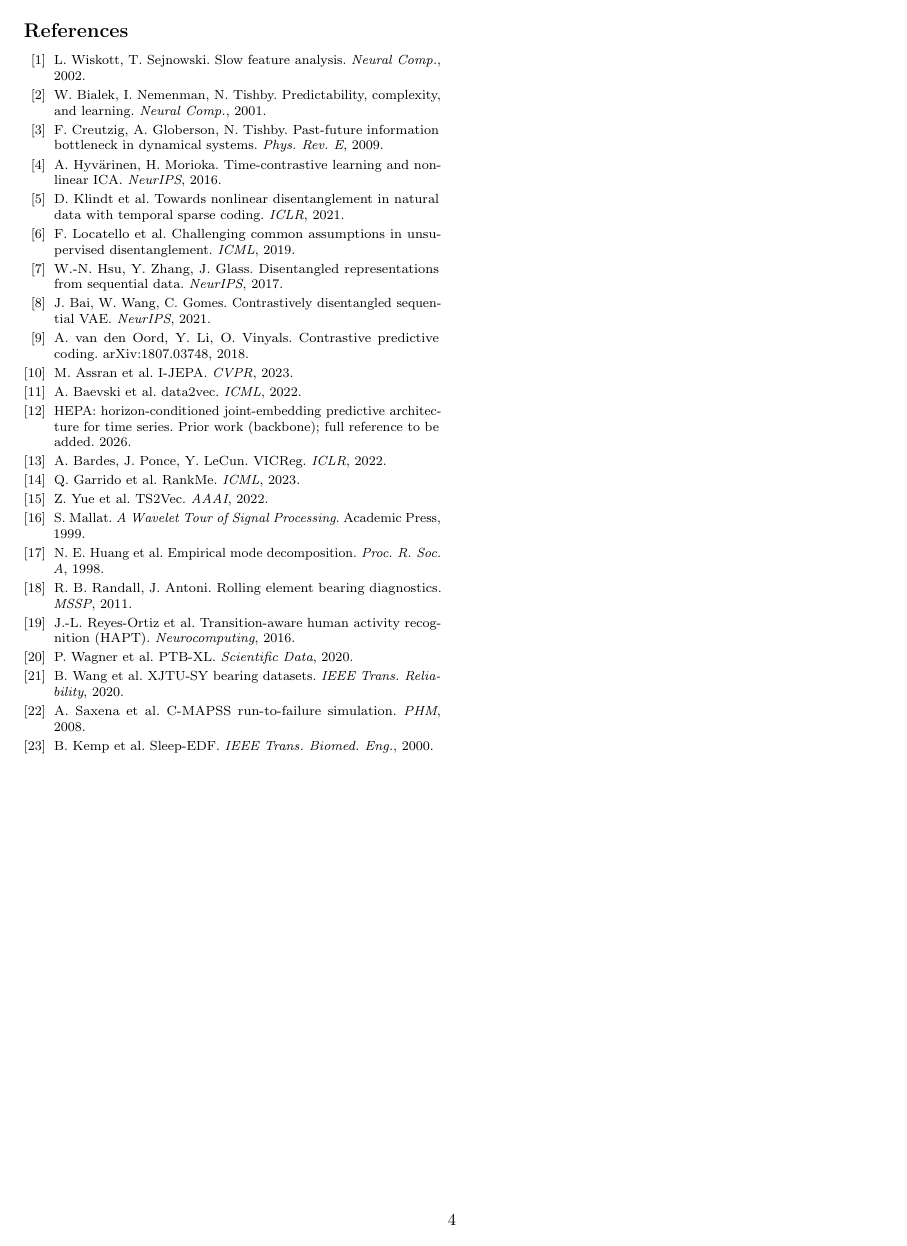
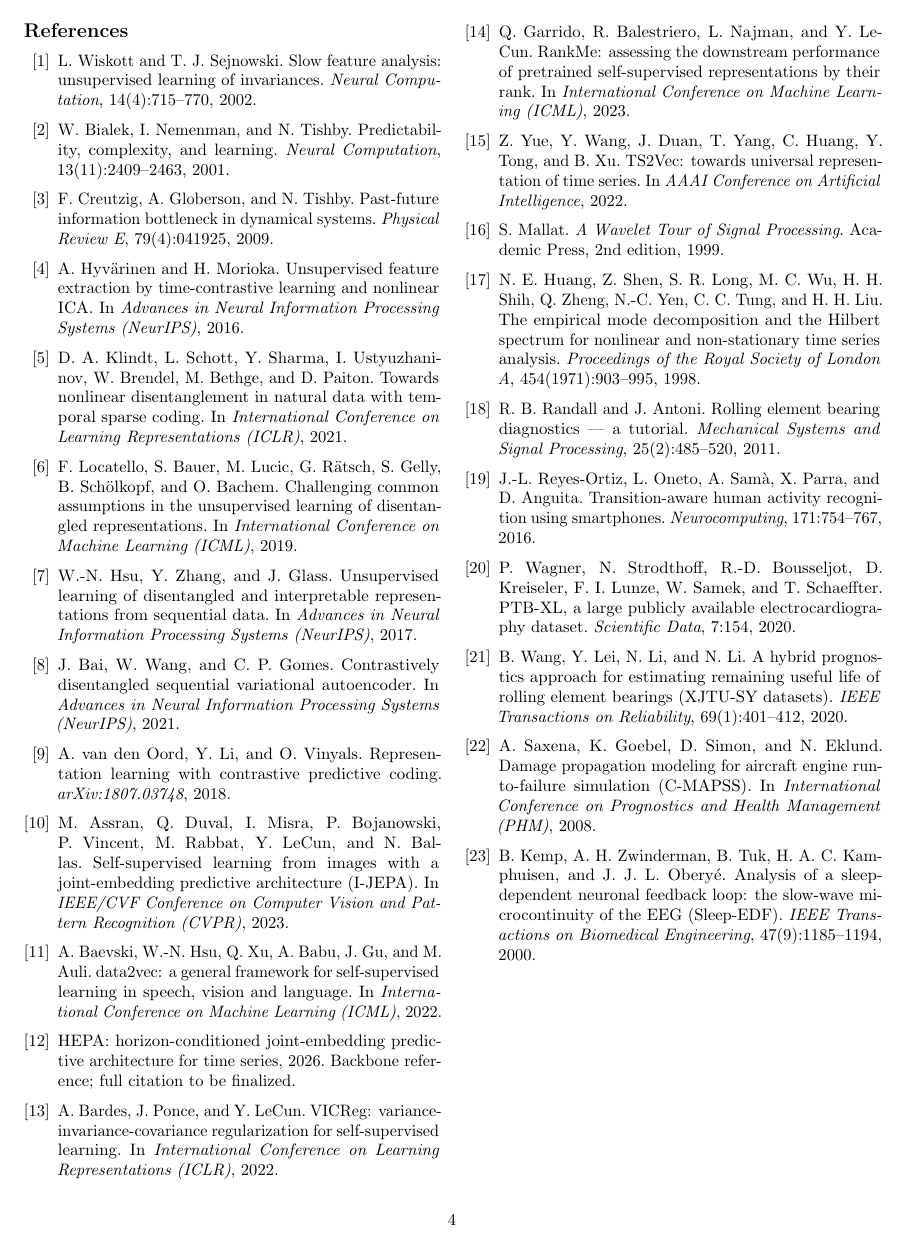
Before and after one commit to za2chan/hg-jepa, a LaTeX document (report_3p.tex): page 4 of 4. Compiled offline with pdfLaTeX.

Commit message:
Compact report: full bibliography entries (references on their own page)
Expand the 23 abbreviated bibitems to complete entries (full author lists,
titles, venues, volume/pages) at normal size, since \clearpage puts them on a
dedicated page with no length constraint.

Co-Authored-By: Claude Fable 5 <noreply@anthropic.com>

```diff
--- a/report_3p.tex
+++ b/report_3p.tex
@@ -302,51 +302,88 @@ not); more datasets with pre-registered gap screening (Sleep-EDF
 penalty for the linear-level limitation.
 
 \clearpage
-{\footnotesize
-\begin{thebibliography}{99}\setlength{\itemsep}{0pt}
-\bibitem{wiskott2002slow} L. Wiskott, T. Sejnowski. Slow feature analysis.
-\emph{Neural Comp.}, 2002.
-\bibitem{bialek2001predictability} W. Bialek, I. Nemenman, N. Tishby.
-Predictability, complexity, and learning. \emph{Neural Comp.}, 2001.
-\bibitem{creutzig2009past} F. Creutzig, A. Globerson, N. Tishby. Past-future
-information bottleneck in dynamical systems. \emph{Phys.\ Rev.\ E}, 2009.
-\bibitem{hyvarinen2016unsupervised} A. Hyv\"arinen, H. Morioka.
-Time-contrastive learning and nonlinear ICA. \emph{NeurIPS}, 2016.
-\bibitem{klindt2021towards} D. Klindt et al. Towards nonlinear disentanglement
-in natural data with temporal sparse coding. \emph{ICLR}, 2021.
-\bibitem{locatello2019challenging} F. Locatello et al. Challenging common
-assumptions in unsupervised disentanglement. \emph{ICML}, 2019.
-\bibitem{hsu2017unsupervised} W.-N. Hsu, Y. Zhang, J. Glass. Disentangled
-representations from sequential data. \emph{NeurIPS}, 2017.
-\bibitem{bai2021contrastively} J. Bai, W. Wang, C. Gomes. Contrastively
-disentangled sequential VAE. \emph{NeurIPS}, 2021.
-\bibitem{oord2018representation} A. van den Oord, Y. Li, O. Vinyals.
-Contrastive predictive coding. arXiv:1807.03748, 2018.
-\bibitem{assran2023self} M. Assran et al. I-JEPA. \emph{CVPR}, 2023.
-\bibitem{baevski2022data2vec} A. Baevski et al. data2vec. \emph{ICML}, 2022.
+\begin{thebibliography}{99}\setlength{\itemsep}{2pt}
+\bibitem{wiskott2002slow} L. Wiskott and T. J. Sejnowski. Slow feature
+analysis: unsupervised learning of invariances. \emph{Neural Computation},
+14(4):715--770, 2002.
+\bibitem{bialek2001predictability} W. Bialek, I. Nemenman, and N. Tishby.
+Predictability, complexity, and learning. \emph{Neural Computation},
+13(11):2409--2463, 2001.
+\bibitem{creutzig2009past} F. Creutzig, A. Globerson, and N. Tishby.
+Past-future information bottleneck in dynamical systems. \emph{Physical Review
+E}, 79(4):041925, 2009.
+\bibitem{hyvarinen2016unsupervised} A. Hyv\"arinen and H. Morioka.
+Unsupervised feature extraction by time-contrastive learning and nonlinear
+ICA. In \emph{Advances in Neural Information Processing Systems (NeurIPS)},
+2016.
+\bibitem{klindt2021towards} D. A. Klindt, L. Schott, Y. Sharma, I. Ustyuzhaninov,
+W. Brendel, M. Bethge, and D. Paiton. Towards nonlinear disentanglement in
+natural data with temporal sparse coding. In \emph{International Conference on
+Learning Representations (ICLR)}, 2021.
+\bibitem{locatello2019challenging} F. Locatello, S. Bauer, M. Lucic, G.
+R\"atsch, S. Gelly, B. Sch\"olkopf, and O. Bachem. Challenging common
+assumptions in the unsupervised learning of disentangled representations. In
+\emph{International Conference on Machine Learning (ICML)}, 2019.
+\bibitem{hsu2017unsupervised} W.-N. Hsu, Y. Zhang, and J. Glass. Unsupervised
+learning of disentangled and interpretable representations from sequential
+data. In \emph{Advances in Neural Information Processing Systems (NeurIPS)},
+2017.
+\bibitem{bai2021contrastively} J. Bai, W. Wang, and C. P. Gomes. Contrastively
+disentangled sequential variational autoencoder. In \emph{Advances in Neural
+Information Processing Systems (NeurIPS)}, 2021.
+\bibitem{oord2018representation} A. van den Oord, Y. Li, and O. Vinyals.
+Representation learning with contrastive predictive coding.
+\emph{arXiv:1807.03748}, 2018.
+\bibitem{assran2023self} M. Assran, Q. Duval, I. Misra, P. Bojanowski, P.
+Vincent, M. Rabbat, Y. LeCun, and N. Ballas. Self-supervised learning from
+images with a joint-embedding predictive architecture (I-JEPA). In
+\emph{IEEE/CVF Conference on Computer Vision and Pattern Recognition (CVPR)},
+2023.
+\bibitem{baevski2022data2vec} A. Baevski, W.-N. Hsu, Q. Xu, A. Babu, J. Gu,
+and M. Auli. data2vec: a general framework for self-supervised learning in
+speech, vision and language. In \emph{International Conference on Machine
+Learning (ICML)}, 2022.
 \bibitem{hepa2026} HEPA: horizon-conditioned joint-embedding predictive
-architecture for time series. Prior work (backbone); full reference to be
-added. 2026.
-\bibitem{bardes2022vicreg} A. Bardes, J. Ponce, Y. LeCun. VICReg. \emph{ICLR},
-2022.
-\bibitem{garrido2023rankme} Q. Garrido et al. RankMe. \emph{ICML}, 2023.
-\bibitem{yue2022ts2vec} Z. Yue et al. TS2Vec. \emph{AAAI}, 2022.
+architecture for time series, 2026. Backbone reference; full citation to be
+finalized.
+\bibitem{bardes2022vicreg} A. Bardes, J. Ponce, and Y. LeCun. VICReg:
+variance-invariance-covariance regularization for self-supervised learning. In
+\emph{International Conference on Learning Representations (ICLR)}, 2022.
+\bibitem{garrido2023rankme} Q. Garrido, R. Balestriero, L. Najman, and Y.
+LeCun. RankMe: assessing the downstream performance of pretrained
+self-supervised representations by their rank. In \emph{International
+Conference on Machine Learning (ICML)}, 2023.
+\bibitem{yue2022ts2vec} Z. Yue, Y. Wang, J. Duan, T. Yang, C. Huang, Y. Tong,
+and B. Xu. TS2Vec: towards universal representation of time series. In
+\emph{AAAI Conference on Artificial Intelligence}, 2022.
 \bibitem{mallat1999wavelet} S. Mallat. \emph{A Wavelet Tour of Signal
-Processing}. Academic Press, 1999.
-\bibitem{huang1998empirical} N. E. Huang et al. Empirical mode decomposition.
-\emph{Proc.\ R.\ Soc.\ A}, 1998.
-\bibitem{randall2011rolling} R. B. Randall, J. Antoni. Rolling element bearing
-diagnostics. \emph{MSSP}, 2011.
-\bibitem{reyes2016transition} J.-L. Reyes-Ortiz et al. Transition-aware human
-activity recognition (HAPT). \emph{Neurocomputing}, 2016.
-\bibitem{wagner2020ptb} P. Wagner et al. PTB-XL. \emph{Scientific Data}, 2020.
-\bibitem{wang2020xjtu} B. Wang et al. XJTU-SY bearing datasets. \emph{IEEE
-Trans.\ Reliability}, 2020.
-\bibitem{saxena2008damage} A. Saxena et al. C-MAPSS run-to-failure simulation.
-\emph{PHM}, 2008.
-\bibitem{kemp2000analysis} B. Kemp et al. Sleep-EDF. \emph{IEEE Trans.\
-Biomed.\ Eng.}, 2000.
+Processing}. Academic Press, 2nd edition, 1999.
+\bibitem{huang1998empirical} N. E. Huang, Z. Shen, S. R. Long, M. C. Wu, H. H.
+Shih, Q. Zheng, N.-C. Yen, C. C. Tung, and H. H. Liu. The empirical mode
+decomposition and the Hilbert spectrum for nonlinear and non-stationary time
+series analysis. \emph{Proceedings of the Royal Society of London A},
+454(1971):903--995, 1998.
+\bibitem{randall2011rolling} R. B. Randall and J. Antoni. Rolling element
+bearing diagnostics --- a tutorial. \emph{Mechanical Systems and Signal
+Processing}, 25(2):485--520, 2011.
+\bibitem{reyes2016transition} J.-L. Reyes-Ortiz, L. Oneto, A. Sam\`a, X.
+Parra, and D. Anguita. Transition-aware human activity recognition using
+smartphones. \emph{Neurocomputing}, 171:754--767, 2016.
+\bibitem{wagner2020ptb} P. Wagner, N. Strodthoff, R.-D. Bousseljot, D.
+Kreiseler, F. I. Lunze, W. Samek, and T. Schaeffter. PTB-XL, a large publicly
+available electrocardiography dataset. \emph{Scientific Data}, 7:154, 2020.
+\bibitem{wang2020xjtu} B. Wang, Y. Lei, N. Li, and N. Li. A hybrid prognostics
+approach for estimating remaining useful life of rolling element bearings
+(XJTU-SY datasets). \emph{IEEE Transactions on Reliability}, 69(1):401--412,
+2020.
+\bibitem{saxena2008damage} A. Saxena, K. Goebel, D. Simon, and N. Eklund.
+Damage propagation modeling for aircraft engine run-to-failure simulation
+(C-MAPSS). In \emph{International Conference on Prognostics and Health
+Management (PHM)}, 2008.
+\bibitem{kemp2000analysis} B. Kemp, A. H. Zwinderman, B. Tuk, H. A. C. Kamphuisen,
+and J. J. L. Obery\'e. Analysis of a sleep-dependent neuronal feedback loop:
+the slow-wave microcontinuity of the EEG (Sleep-EDF). \emph{IEEE Transactions
+on Biomedical Engineering}, 47(9):1185--1194, 2000.
 \end{thebibliography}
-}
 
 \end{document}
```
